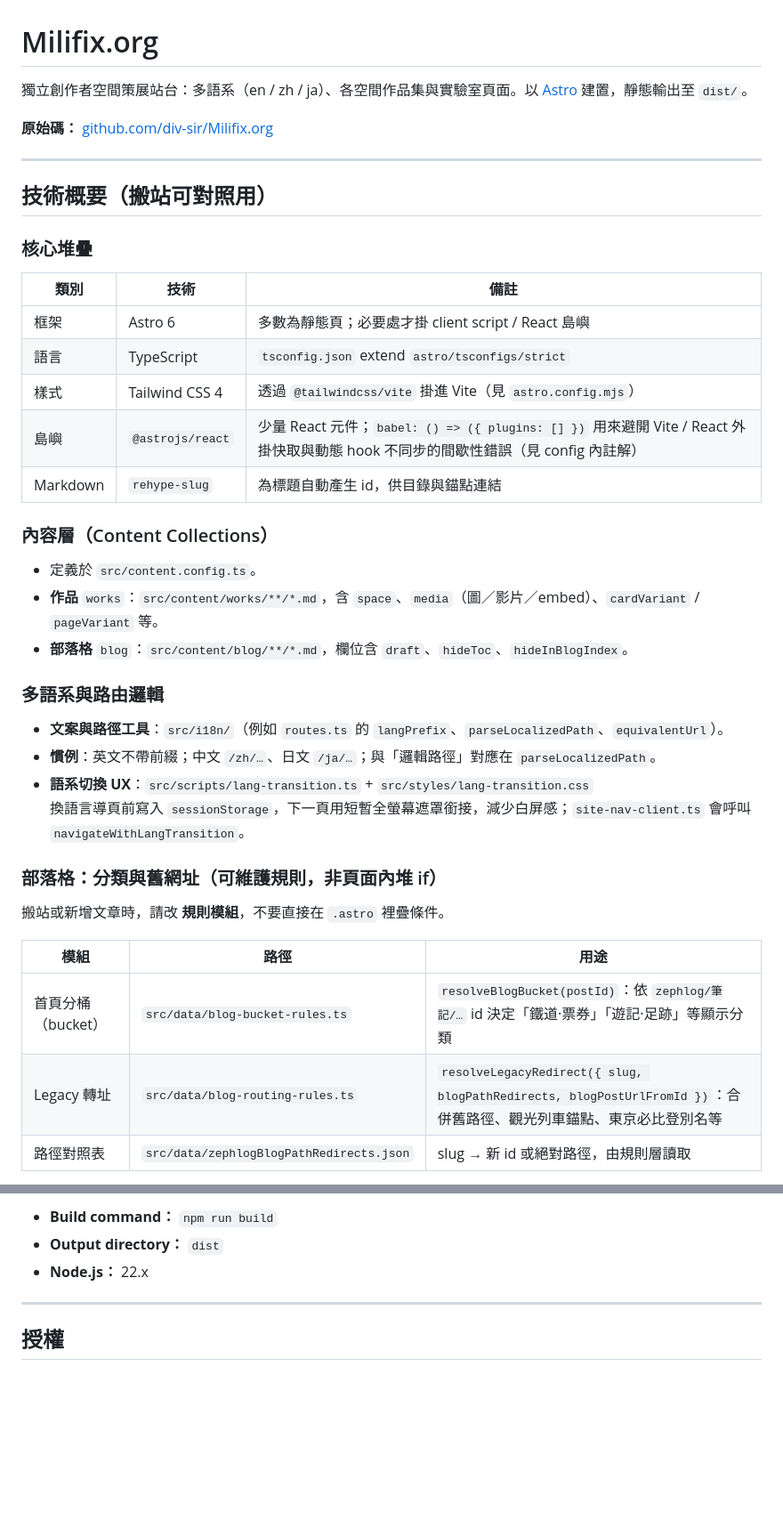
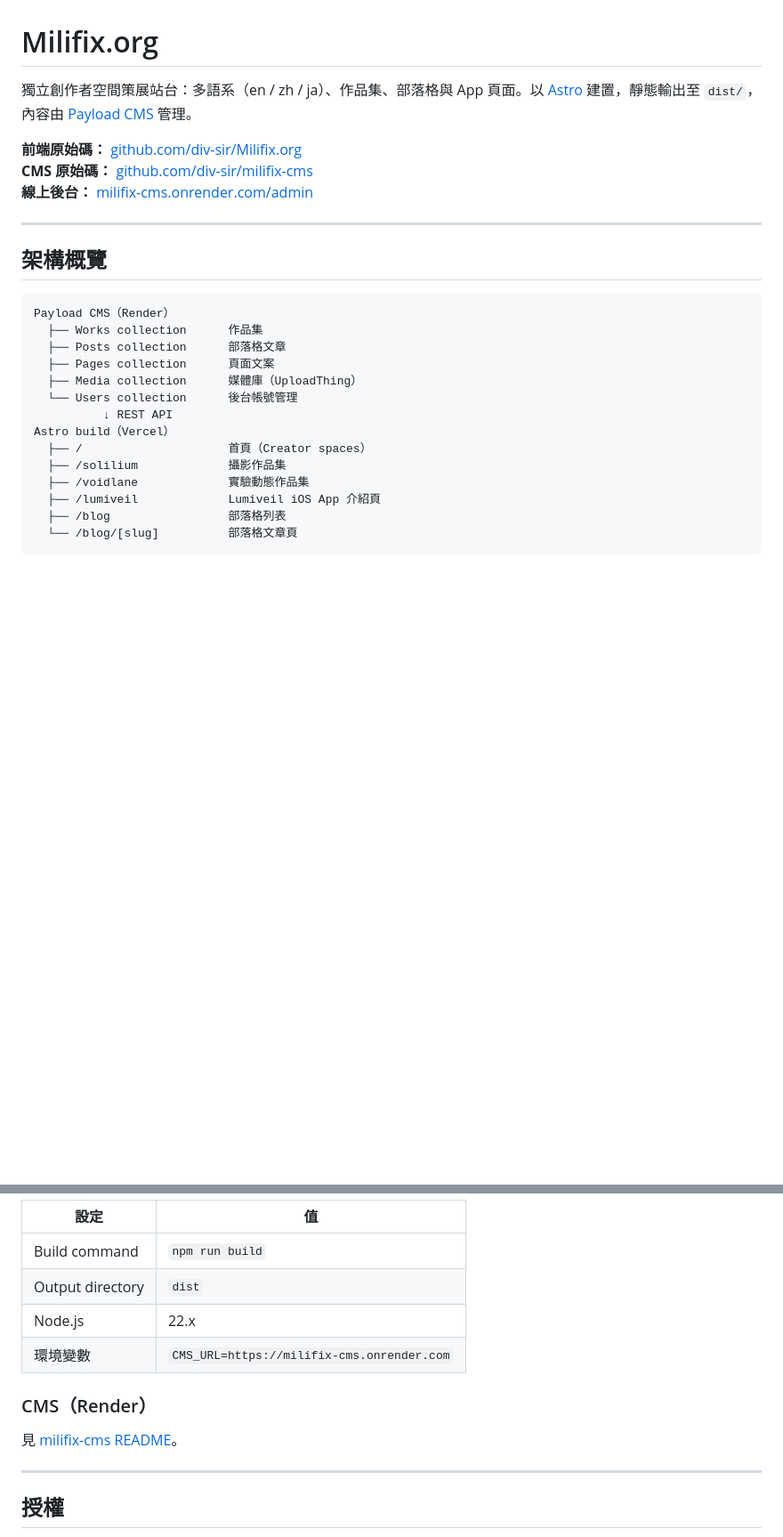
Before and after one commit to div-sir/Milifix.org, a Markdown page: README.md, 2 parts joined by grey strips. Shown at 89% size. Rendered like a GitHub page; blank space fills up the shorter version.

````diff
--- a/README.md
+++ b/README.md
@@ -1,43 +1,29 @@
 # Milifix.org
 
-獨立創作者空間策展站台：多語系（en / zh / ja）、各空間作品集與實驗室頁面。以 [Astro](https://astro.build) 建置，靜態輸出至 `dist/`。
+獨立創作者空間策展站台：多語系（en / zh / ja）、作品集、部落格與 App 頁面。以 [Astro](https://astro.build) 建置，靜態輸出至 `dist/`，內容由 [Payload CMS](https://payloadcms.com) 管理。
 
-**原始碼：** [github.com/div-sir/Milifix.org](https://github.com/div-sir/Milifix.org)
+**前端原始碼：** [github.com/div-sir/Milifix.org](https://github.com/div-sir/Milifix.org)
+**CMS 原始碼：** [github.com/div-sir/milifix-cms](https://github.com/div-sir/milifix-cms)
+**線上後台：** [milifix-cms.onrender.com/admin](https://milifix-cms.onrender.com/admin)
 
 ---
 
-## 技術概要（搬站可對照用）
+## 架構概覽
 
-### 核心堆疊
+```
+Payload CMS（Render）
+  ├── Works collection      作品集
+  ├── Posts collection      部落格文章
+  ├── Pages collection      頁面文案
+  ├── Media collection      媒體庫（UploadThing）
+  └── Users collection      後台帳號管理
+          ↓ REST API
+Astro build（Vercel）
+  ├── /                     首頁（Creator spaces）
+  ├── /solilium             攝影作品集
+  ├── /voidlane             實驗動態作品集
+  ├── /lumiveil             Lumiveil iOS App 介紹頁
+  ├── /blog                 部落格列表
+  └── /blog/[slug]          部落格文章頁
+```
 
-| 類別 | 技術 | 備註 |
-|------|------|------|
-| 框架 | Astro 6 | 多數為靜態頁；必要處才掛 client script / React 島嶼 |
-| 語言 | TypeScript | `tsconfig.json`  extend `astro/tsconfigs/strict` |
-| 樣式 | Tailwind CSS 4 | 透過 `@tailwindcss/vite` 掛進 Vite（見 `astro.config.mjs`） |
-| 島嶼 | `@astrojs/react` | 少量 React 元件；`babel: () => ({ plugins: [] })` 用來避開 Vite / React 外掛快取與動態 hook 不同步的間歇性錯誤（見 config 內註解） |
-| Markdown | `rehype-slug` | 為標題自動產生 id，供目錄與錨點連結 |
-
-### 內容層（Content Collections）
-
-- 定義於 `src/content.config.ts`。
-- **作品** `works`：`src/content/works/**/*.md`，含 `space`、`media`（圖／影片／embed）、`cardVariant` / `pageVariant` 等。
-- **部落格** `blog`：`src/content/blog/**/*.md`，欄位含 `draft`、`hideToc`、`hideInBlogIndex`。
-
-### 多語系與路由邏輯
-
-- **文案與路徑工具**：`src/i18n/`（例如 `routes.ts` 的 `langPrefix`、`parseLocalizedPath`、`equivalentUrl`）。
-- **慣例**：英文不帶前綴；中文 `/zh/…`、日文 `/ja/…`；與「邏輯路徑」對應在 `parseLocalizedPath`。
-- **語系切換 UX**：`src/scripts/lang-transition.ts` + `src/styles/lang-transition.css`
-  換語言導頁前寫入 `sessionStorage`，下一頁用短暫全螢幕遮罩銜接，減少白屏感；`site-nav-client.ts` 會呼叫 `navigateWithLangTransition`。
-
-### 部落格：分類與舊網址（可維護規則，非頁面內堆 if）
-
-搬站或新增文章時，請改 **規則模組**，不要直接在 `.astro` 裡疊條件。
-
-| 模組 | 路徑 | 用途 |
-|------|------|------|
-| 首頁分桶（bucket） | `src/data/blog-bucket-rules.ts` | `resolveBlogBucket(postId)`：依 `zephlog/筆記/…` id 決定「鐵道·票券」「遊記·足跡」等顯示分類 |
-| Legacy 轉址 | `src/data/blog-routing-rules.ts` | `resolveLegacyRedirect({ slug, blogPathRedirects, blogPostUrlFromId })`：合併舊路徑、觀光列車錨點、東京必比登別名等 |
-| 路徑對照表 | `src/data/zephlogBlogPathRedirects.json` | slug → 新 id 或絕對路徑，由規則層讀取 |
-
@@ -112,7 +172,14 @@ src/
 
-- **Build command：** `npm run build`
-- **Output directory：** `dist`
-- **Node.js：** 22.x
+| 設定 | 值 |
+|---|---|
+| Build command | `npm run build` |
+| Output directory | `dist` |
+| Node.js | 22.x |
+| 環境變數 | `CMS_URL=https://milifix-cms.onrender.com` |
+
+### CMS（Render）
+
+見 [milifix-cms README](https://github.com/div-sir/milifix-cms)。
 
 ---
 
````
Also changed, not shown: other parts of README.md (+121 -47 lines).
